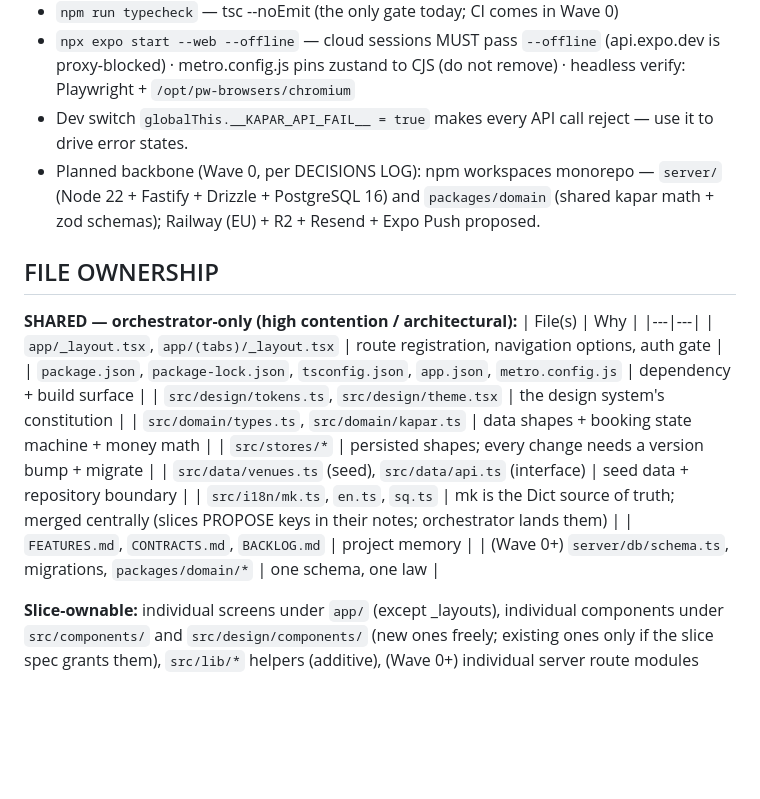
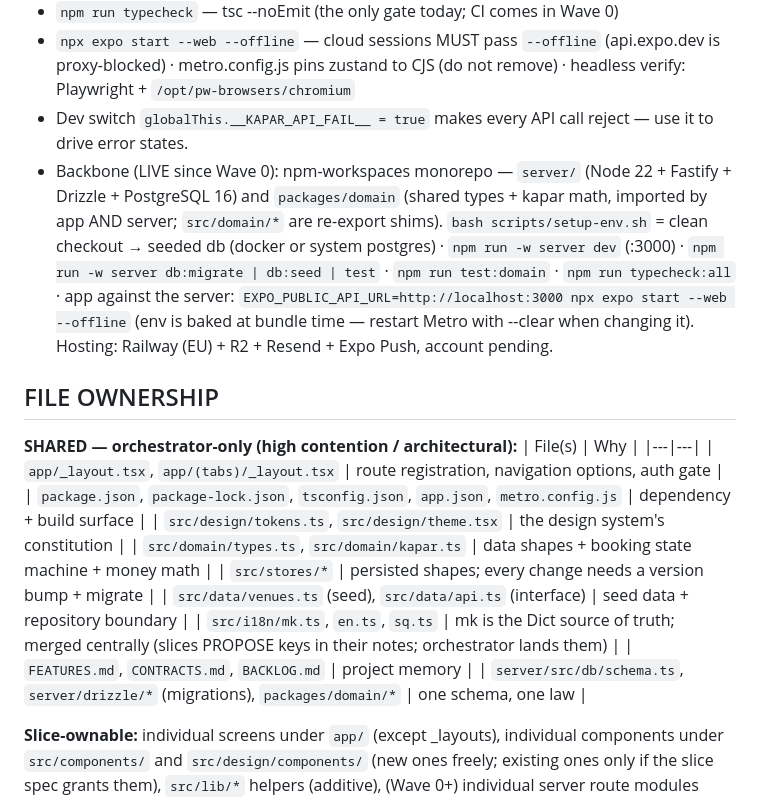
Before and after one commit to sejdinii/wed, a Markdown page: CONTRACTS.md, the part around the change. GitHub-like rendering; blank space fills up the shorter version.

```diff
--- a/CONTRACTS.md
+++ b/CONTRACTS.md
@@ -30,10 +30,16 @@
   not remove) · headless verify: Playwright + `/opt/pw-browsers/chromium`
 - Dev switch `globalThis.__KAPAR_API_FAIL__ = true` makes every API call
   reject — use it to drive error states.
-- Planned backbone (Wave 0, per DECISIONS LOG): npm workspaces monorepo —
-  `server/` (Node 22 + Fastify + Drizzle + PostgreSQL 16) and
-  `packages/domain` (shared kapar math + zod schemas); Railway (EU) + R2 +
-  Resend + Expo Push proposed.
+- Backbone (LIVE since Wave 0): npm-workspaces monorepo — `server/` (Node 22 +
+  Fastify + Drizzle + PostgreSQL 16) and `packages/domain` (shared types +
+  kapar math, imported by app AND server; `src/domain/*` are re-export shims).
+  `bash scripts/setup-env.sh` = clean checkout → seeded db (docker or system
+  postgres) · `npm run -w server dev` (:3000) · `npm run -w server db:migrate |
+  db:seed | test` · `npm run test:domain` · `npm run typecheck:all` ·
+  app against the server: `EXPO_PUBLIC_API_URL=http://localhost:3000 npx expo
+  start --web --offline` (env is baked at bundle time — restart Metro with
+  --clear when changing it). Hosting: Railway (EU) + R2 + Resend + Expo Push,
+  account pending.
 
 ## FILE OWNERSHIP
 **SHARED — orchestrator-only (high contention / architectural):**
@@ -47,7 +53,7 @@
 | `src/data/venues.ts` (seed), `src/data/api.ts` (interface) | seed data + repository boundary |
 | `src/i18n/mk.ts`, `en.ts`, `sq.ts` | mk is the Dict source of truth; merged centrally (slices PROPOSE keys in their notes; orchestrator lands them) |
 | `FEATURES.md`, `CONTRACTS.md`, `BACKLOG.md` | project memory |
-| (Wave 0+) `server/db/schema.ts`, migrations, `packages/domain/*` | one schema, one law |
+| `server/src/db/schema.ts`, `server/drizzle/*` (migrations), `packages/domain/*` | one schema, one law |
 
 **Slice-ownable:** individual screens under `app/` (except _layouts), individual
 components under `src/components/` and `src/design/components/` (new ones
```
Also changed, not shown: BACKLOG.md (+8 -6 lines), FEATURES.md (+5 -3 lines).
